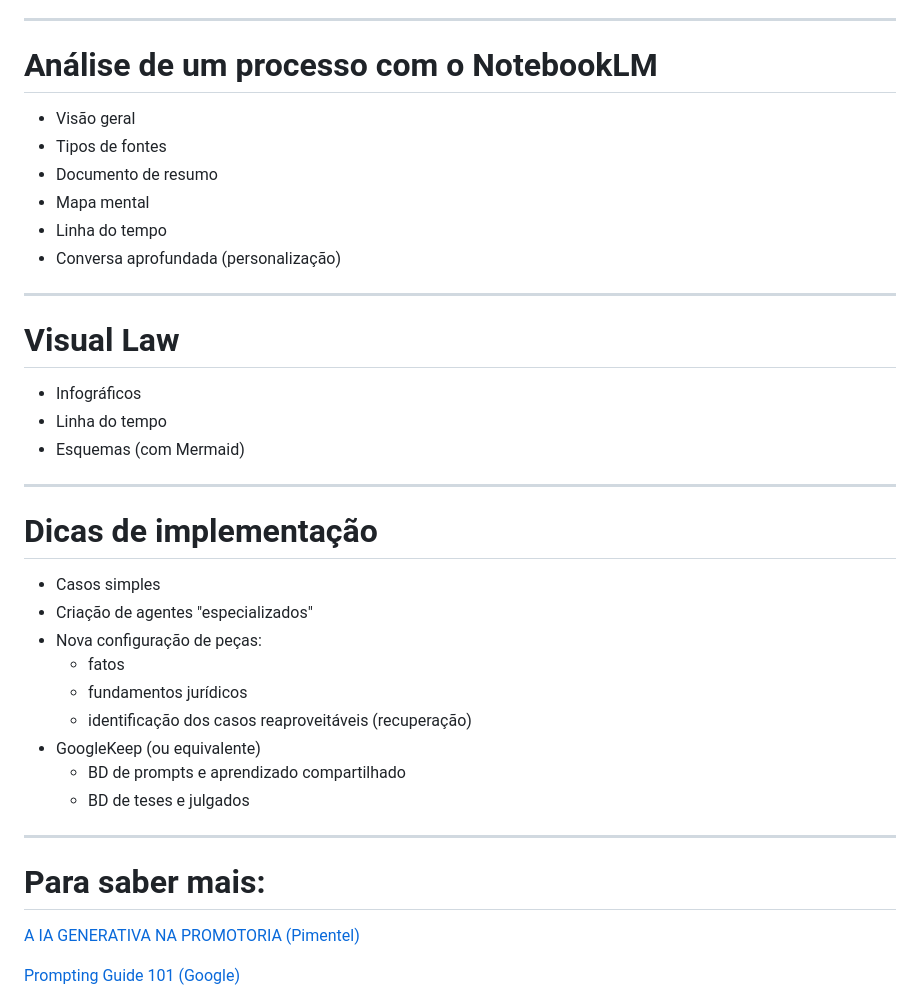
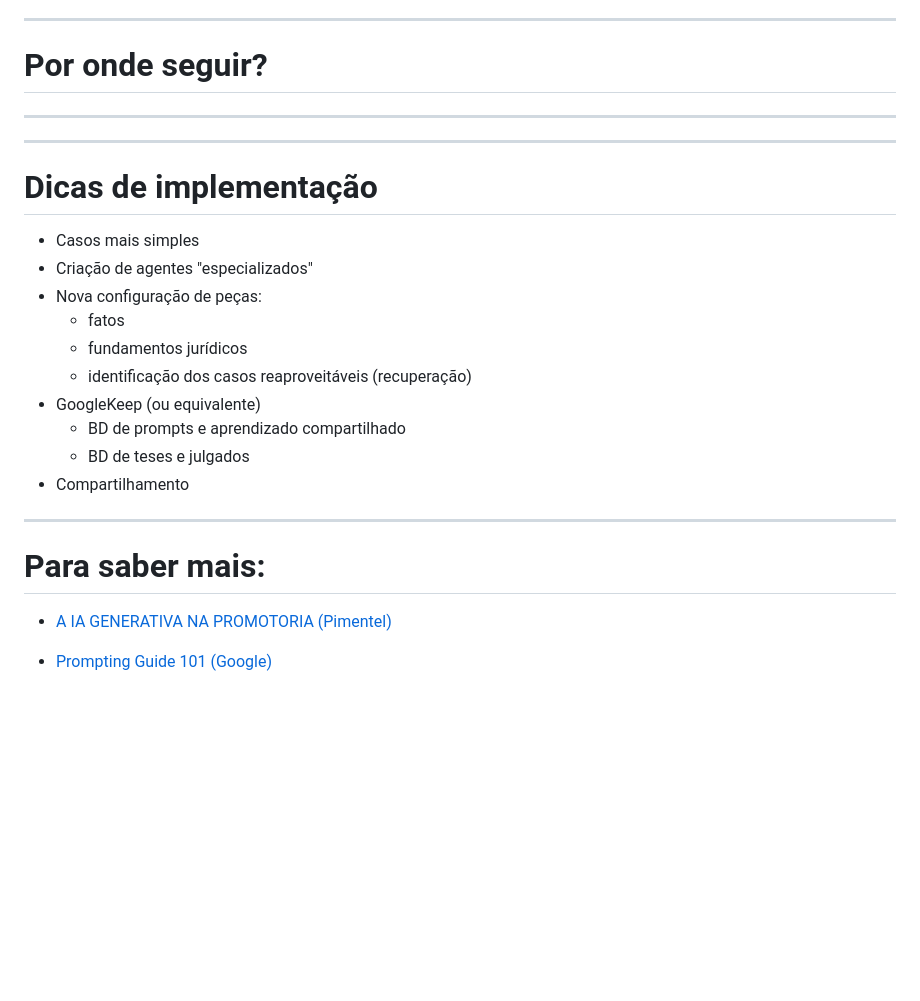
Before and after one commit to jespimentel/ge_civel_2025, a Markdown page: slides.md, the part around the change printed below. GitHub-like rendering; blank space fills up the shorter version.

```diff
--- a/slides.md
+++ b/slides.md
@@ -158,28 +169,18 @@ GE Cível da Capital | São Paulo, 30/09/2025
 
 ---
 
-# Análise de um processo com o NotebookLM
+# Por onde seguir?
 
-- Visão geral
-- Tipos de fontes
-- Documento de resumo
-- Mapa mental
-- Linha do tempo
-- Conversa aprofundada (personalização)
+
+
 
 ---
-
-# Visual Law
-
-- Infográficos
-- Linha do tempo
-- Esquemas (com Mermaid)
 
 ---
 
 # Dicas de implementação
 
-- Casos simples
+- Casos mais simples
 - Criação de agentes "especializados"
 - Nova configuração de peças:
 	- fatos
@@ -188,12 +189,13 @@ GE Cível da Capital | São Paulo, 30/09/2025
 - GoogleKeep (ou equivalente)
 	- BD de prompts e aprendizado compartilhado
 	- BD de teses e julgados
+- Compartilhamento
 
 ---
 
 # Para saber mais:
 
-[A IA GENERATIVA NA PROMOTORIA (Pimentel)](https://github.com/jespimentel/ia_gen_na_promotoria/raw/main/apostila/IA_Gen_Promotoria_Pimentel.pdf)
+- [A IA GENERATIVA NA PROMOTORIA (Pimentel)](https://github.com/jespimentel/ia_gen_na_promotoria/raw/main/apostila/IA_Gen_Promotoria_Pimentel.pdf)
 
-[Prompting Guide 101 (Google)](https://workspace.google.com/learning/content/gemini-prompt-guide?hl=pt-BR)
+- [Prompting Guide 101 (Google)](https://workspace.google.com/learning/content/gemini-prompt-guide?hl=pt-BR)
 
```
Also changed, not shown: other parts of slides.md (+71 -43 lines).
